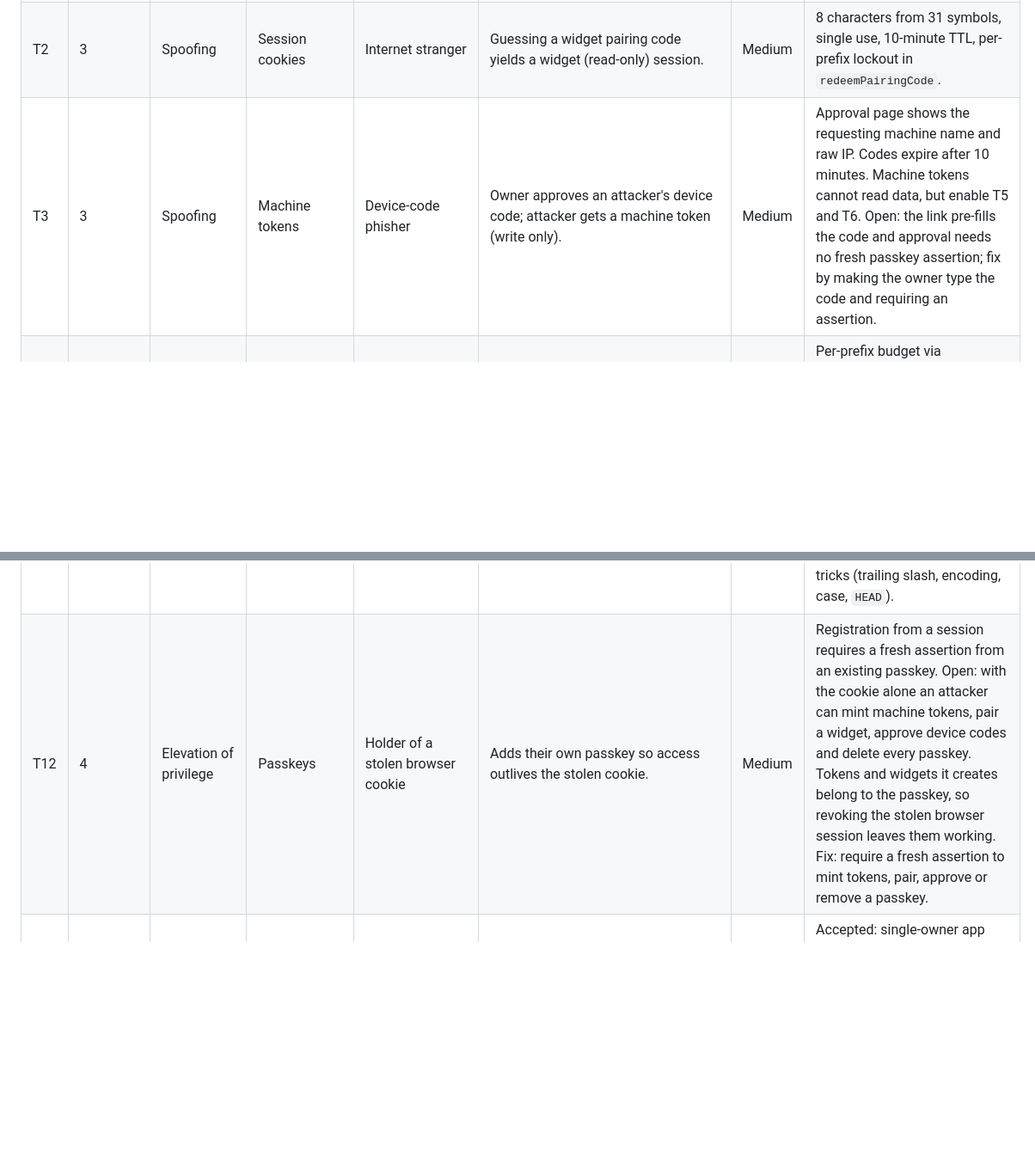
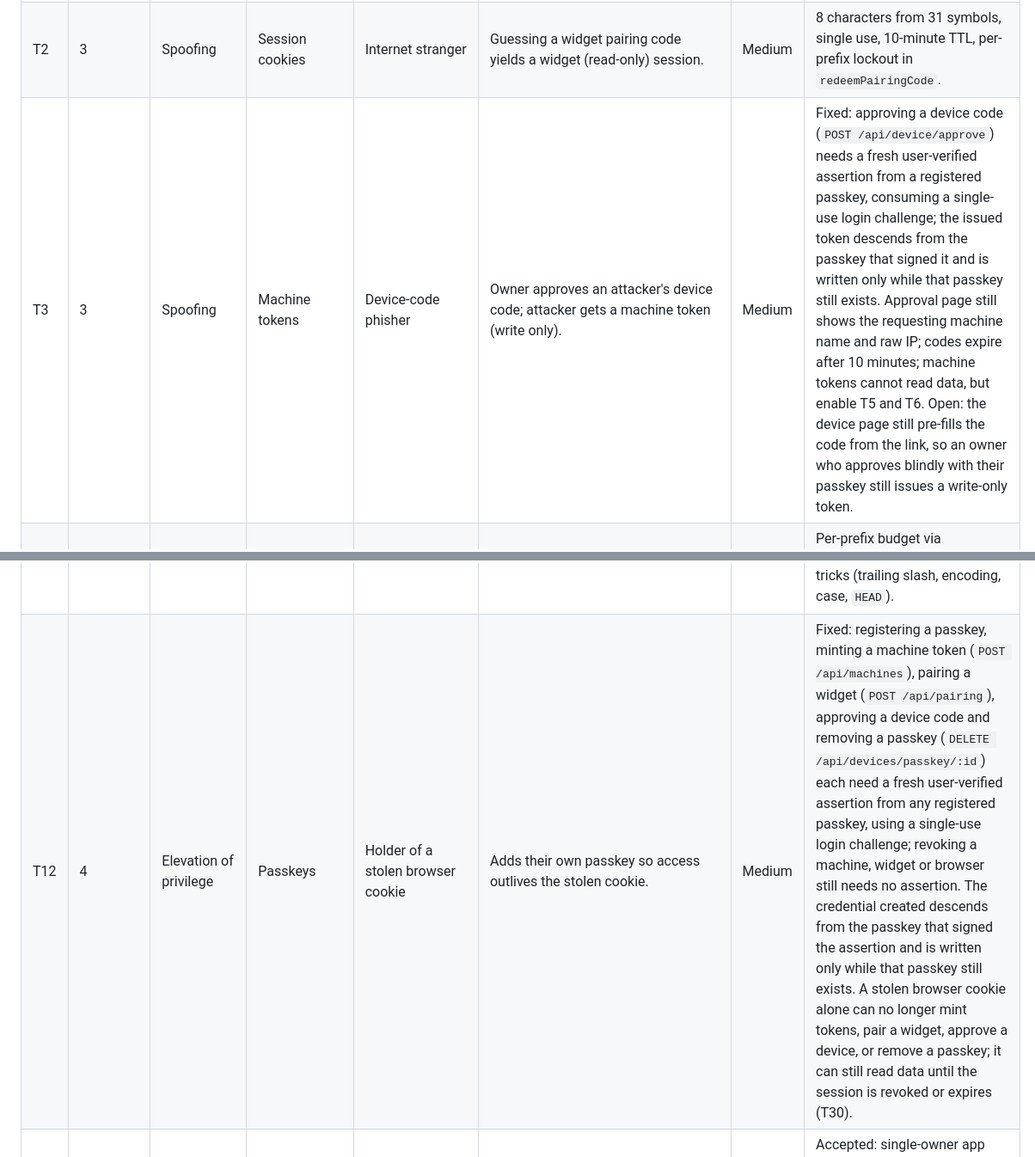
Before and after one commit to underw8/cession, a Markdown page: docs/threat-model.md, 2 parts joined by grey strips. Shown at 86% size. Drawn GitHub-style; blank space fills up the shorter version.

```diff
--- a/docs/threat-model.md
+++ b/docs/threat-model.md
@@ -79,7 +79,7 @@ Severity: **High** blocks the pen test sign-off if open. **Medium** is fixed bef
 |---|---|---|---|---|---|---|---|
 | T1 | 3 | Spoofing | `SETUP_CODE` | Internet stranger | Guessing it registers an attacker passkey: full read and device management. | High | Minimum 32 characters enforced at runtime. Per-prefix lockout (10 per /64, 100 per /48, 10-minute window) in one synchronous Hub step (`trySetupCode`). AUTH_LIMITER ahead of the Hub. Test: brute force, IPv6 prefix rotation. |
 | T2 | 3 | Spoofing | Session cookies | Internet stranger | Guessing a widget pairing code yields a widget (read-only) session. | Medium | 8 characters from 31 symbols, single use, 10-minute TTL, per-prefix lockout in `redeemPairingCode`. |
-| T3 | 3 | Spoofing | Machine tokens | Device-code phisher | Owner approves an attacker's device code; attacker gets a machine token (write only). | Medium | Approval page shows the requesting machine name and raw IP. Codes expire after 10 minutes. Machine tokens cannot read data, but enable T5 and T6. Open: the link pre-fills the code and approval needs no fresh passkey assertion; fix by making the owner type the code and requiring an assertion. |
+| T3 | 3 | Spoofing | Machine tokens | Device-code phisher | Owner approves an attacker's device code; attacker gets a machine token (write only). | Medium | Fixed: approving a device code (`POST /api/device/approve`) needs a fresh user-verified assertion from a registered passkey, consuming a single-use login challenge; the issued token descends from the passkey that signed it and is written only while that passkey still exists. Approval page still shows the requesting machine name and raw IP; codes expire after 10 minutes; machine tokens cannot read data, but enable T5 and T6. Open: the device page still pre-fills the code from the link, so an owner who approves blindly with their passkey still issues a write-only token. |
 | T4 | 3 | Denial of service | Availability | Internet stranger | Flooding `/auth/device` or `/auth/login/options` fills `device_codes` or `challenges`. | Medium | Per-prefix budget via `claimAttempt`, AUTH_LIMITER, expired rows deleted on each insert. Test: distributed sources and IPv6 prefix rotation. |
 | T5 | 2 | Tampering | Usage and cost, project metadata | Holder of a leaked machine token | Forges sessions, statuses and cost; inflates history; fills storage. | Medium | Token is revocable per machine in `/devices`. Field length caps in `parseEvent` and `parseOtlp`. Timestamps more than 5 minutes ahead are rejected. Open: a token can write to any session id it knows (session ids are only visible behind the gate), and one OTLP body can create thousands of sessions. A large snapshot can exceed the WebSocket message size limit and freeze the dashboard. Fix: cap live sessions and points per request, and bind each session to the token that created it. |
 | T6 | 2 | Denial of service | Availability | Holder of a leaked machine token | Large or high-rate OTLP bodies exhaust Hub CPU or storage. | Medium | Request size is bounded by the Workers platform limit. Retry dedupe keeps one hour of body digests. There is no per-token rate limit on ingest. Test this. |
@@ -88,7 +88,7 @@ Severity: **High** blocks the pen test sign-off if open. **Medium** is fixed bef
 | T9 | 1 | Information disclosure | Project metadata | Malicious website | Cross-site WebSocket hijacking of `/live`. | Medium | `/live` checks `Origin` equals the Worker origin. |
 | T10 | 1 | Information disclosure | Project metadata | Malicious website | Clickjacking, or framing the dashboard. | Low | CSP `frame-ancestors 'none'`. |
 | T11 | 4 | Elevation of privilege | Device management, passkeys | Holder of a stolen widget cookie | Widget session reaches browser-only routes or adds a passkey. | High | Gate allows widget sessions only on `WIDGET_PATHS`. Passkey registration with a session requires `kind === "browser"` plus a fresh user-verified assertion. Test: path tricks (trailing slash, encoding, case, `HEAD`). |
-| T12 | 4 | Elevation of privilege | Passkeys | Holder of a stolen browser cookie | Adds their own passkey so access outlives the stolen cookie. | Medium | Registration from a session requires a fresh assertion from an existing passkey. Open: with the cookie alone an attacker can mint machine tokens, pair a widget, approve device codes and delete every passkey. Tokens and widgets it creates belong to the passkey, so revoking the stolen browser session leaves them working. Fix: require a fresh assertion to mint tokens, pair, approve or remove a passkey. |
+| T12 | 4 | Elevation of privilege | Passkeys | Holder of a stolen browser cookie | Adds their own passkey so access outlives the stolen cookie. | Medium | Fixed: registering a passkey, minting a machine token (`POST /api/machines`), pairing a widget (`POST /api/pairing`), approving a device code and removing a passkey (`DELETE /api/devices/passkey/:id`) each need a fresh user-verified assertion from any registered passkey, using a single-use login challenge; revoking a machine, widget or browser still needs no assertion. The credential created descends from the passkey that signed the assertion and is written only while that passkey still exists. A stolen browser cookie alone can no longer mint tokens, pair a widget, approve a device, or remove a passkey; it can still read data until the session is revoked or expires (T30). |
 | T13 | 4 | Repudiation | Device management | Holder of a stolen browser cookie | Owner cannot tell which session created a token or revoked a device. | Low | Accepted: single-owner app with no audit log. `/devices` lists every session, token and passkey, but shows last-used time only for machine tokens. Owner, until 2027-04-19. |
 | T14 | 1 | Elevation of privilege | All | Internet stranger | `DEV_SKIP_AUTH=1` reaches a deployed Worker and disables auth. | High | Bypass applies only when the request hostname is `localhost` or `127.0.0.1`, which a deployed Worker never sees. The flag is never in `.dev.vars.example`. Test: Host header spoofing against the deployed URL. |
 | T15 | 6 | Information disclosure | Machine tokens | Process on a monitored machine | Reads the token from `~/.config/cession/token` or the environment. | Low | Accepted: same-user code already reads all Claude Code data on that machine. Token is write-only to cession and revocable. Token never appears in argv (`curl -K -`), the chat, or stdout. Check: token file mode is 0600. Owner, until 2027-04-19. |
```
Also changed, not shown: other parts of docs/threat-model.md (+2 -2 lines).
